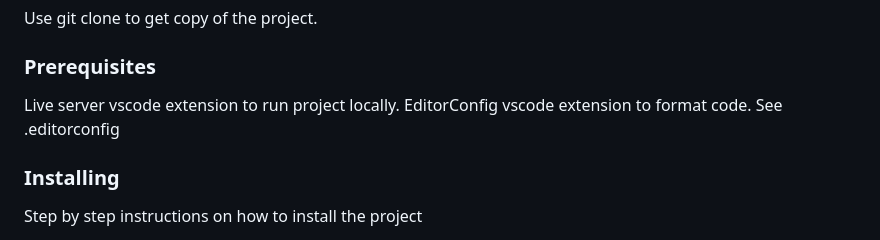
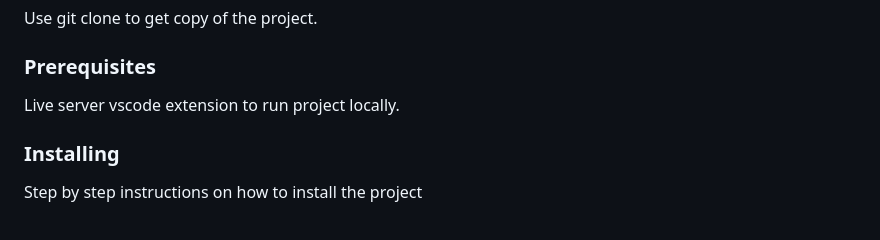
Before and after one commit to devmiroshnikovm/how-to-learn-bootcamp, a Markdown page: README.md, the part around the change. Rendered like a GitHub page.

Commit message:
add sprint 2 fix

```diff
--- a/README.md
+++ b/README.md
@@ -216,7 +216,6 @@ Use git clone to get copy of the project.
 ### Prerequisites
 
 Live server vscode extension to run project locally.
-EditorConfig vscode extension to format code. See .editorconfig
 
 ### Installing
 
```
